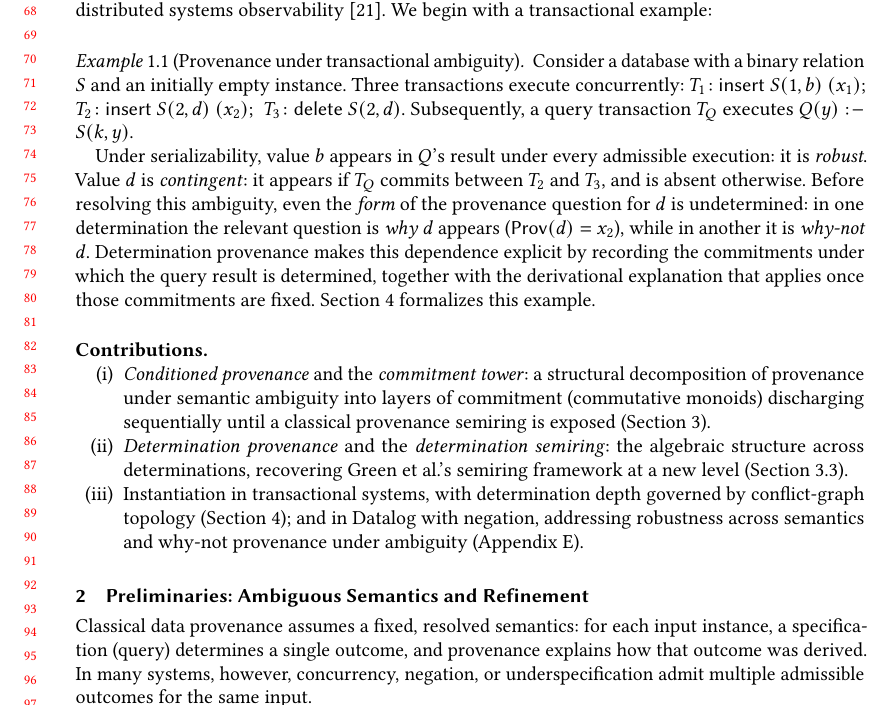
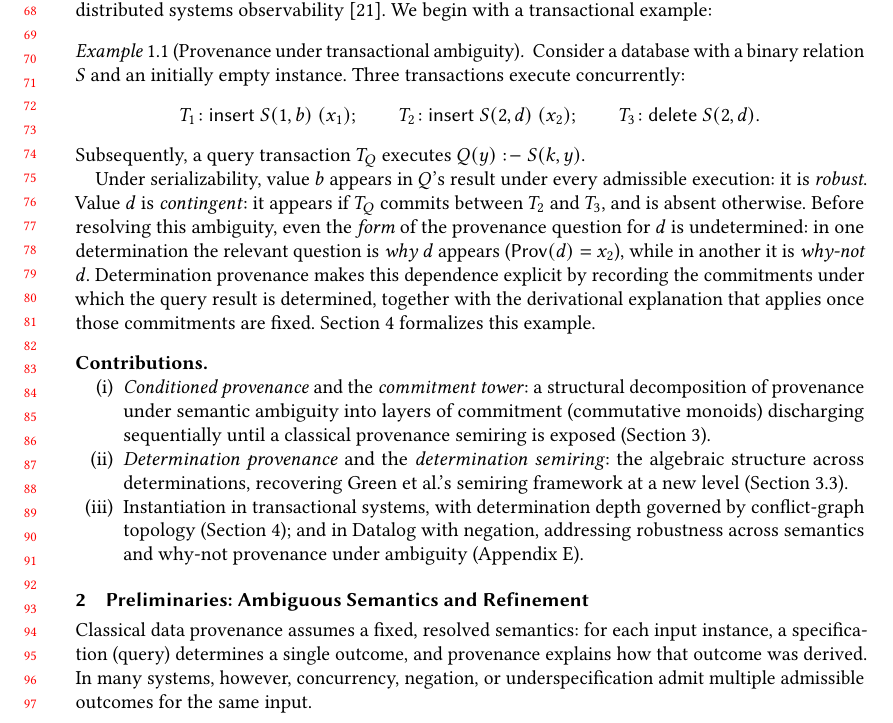
Before and after one commit to jhellerstein/provenance, a LaTeX paper (main.tex): part of page 2 of 29, cut so that both start at the same text. Compiled offline with pdfLaTeX.

Commit message:
Display transactions on one display line, three abreast

```diff
--- a/main.tex
+++ b/main.tex
@@ -169,9 +169,11 @@ semiring composes through relational algebra~\cite{green2007provenance}.
   Consider a database with a binary relation $S$
   and an initially empty instance.
   Three transactions execute concurrently:
-  $T_1\!: \textsf{insert } S(1,b)\ (x_1)$;\;
-  $T_2\!: \textsf{insert } S(2,d)\ (x_2)$;\;
-  $T_3\!: \textsf{delete } S(2,d)$.
+  \[
+    T_1\!: \textsf{insert } S(1,b)\ (x_1);\qquad
+    T_2\!: \textsf{insert } S(2,d)\ (x_2);\qquad
+    T_3\!: \textsf{delete } S(2,d).
+  \]
   Subsequently, a query transaction $T_Q$ executes
   $Q(y) \drule S(k,y)$.
 
```
